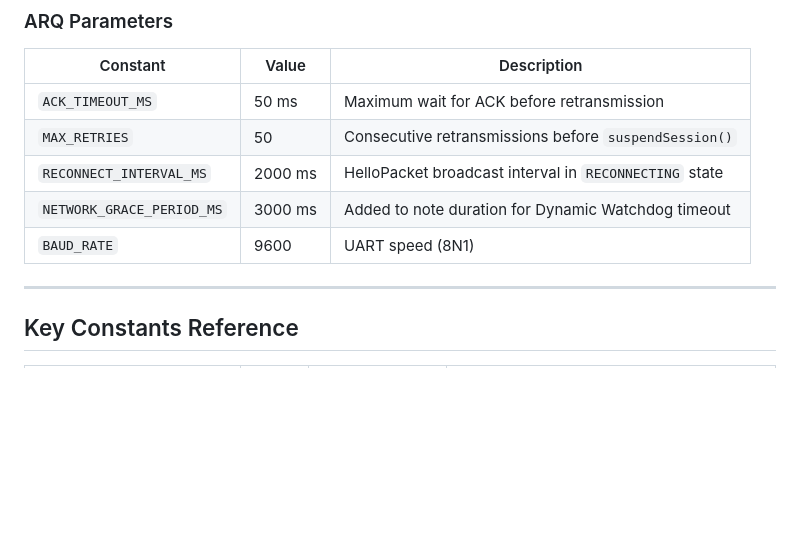
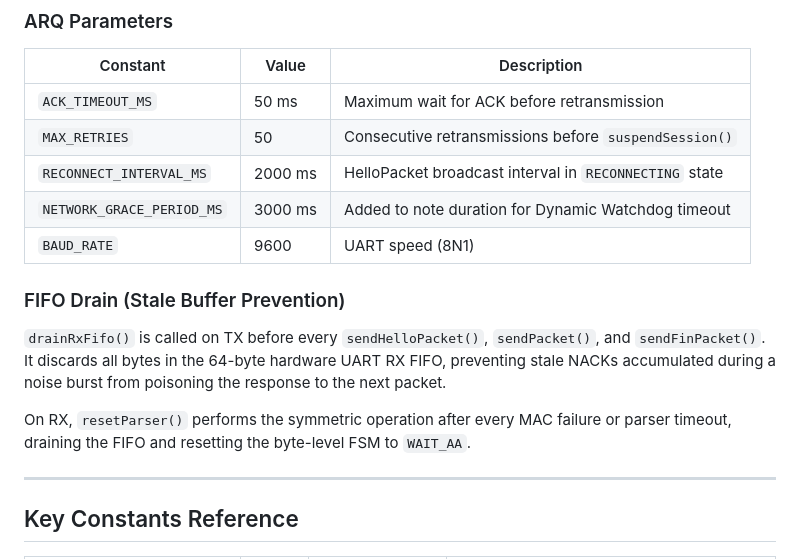
Before and after one commit to OleksandrDreval/sh2sc-edt, a Markdown page: README.md, the part around the change. GitHub-like rendering; blank space fills up the shorter version.

Commit message:
docs(README): Add FIFO Drain section to explain stale buffer prevention mechanisms

```diff
--- a/README.md
+++ b/README.md
@@ -91,6 +91,15 @@ correctly; skipping `decrypt()` produces an incorrect expected tag and results i
 | `NETWORK_GRACE_PERIOD_MS` | 3000 ms | Added to note duration for Dynamic Watchdog timeout     |
 | `BAUD_RATE`               | 9600    | UART speed (8N1)                                        |
 
+### FIFO Drain (Stale Buffer Prevention)
+
+`drainRxFifo()` is called on TX before every `sendHelloPacket()`, `sendPacket()`, and
+`sendFinPacket()`. It discards all bytes in the 64-byte hardware UART RX FIFO, preventing
+stale NACKs accumulated during a noise burst from poisoning the response to the next packet.
+
+On RX, `resetParser()` performs the symmetric operation after every MAC failure or parser
+timeout, draining the FIFO and resetting the byte-level FSM to `WAIT_AA`.
+
 ---
 
 ## Key Constants Reference
```
